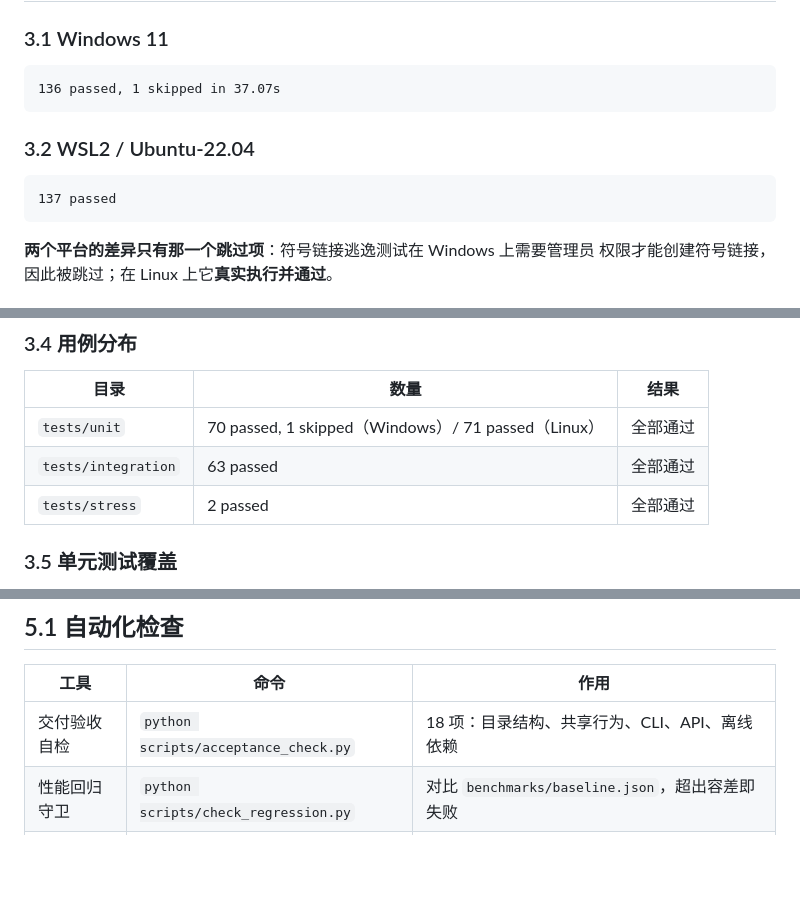
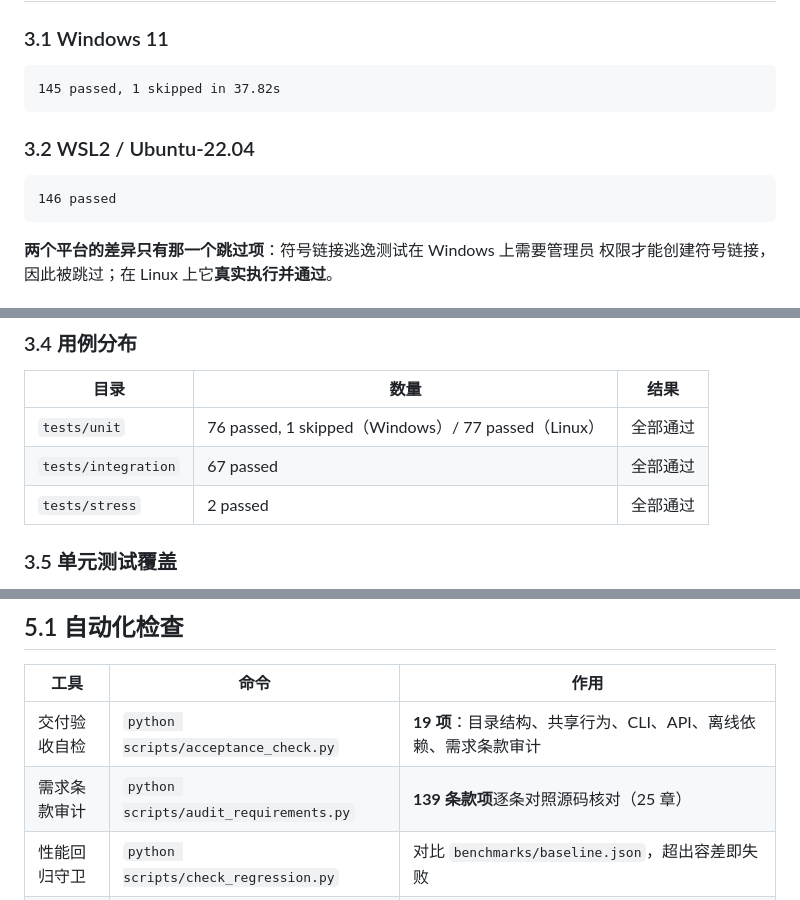
Before and after one commit to Crystalclear9/AgentFuse, a Markdown page: docs/TEST_REPORT.md, 3 parts joined by grey strips. Drawn GitHub-style; blank space fills up the shorter version.

````diff
--- a/docs/TEST_REPORT.md
+++ b/docs/TEST_REPORT.md
@@ -31,13 +31,13 @@ python scripts/acceptance_check.py
 ### 3.1 Windows 11
 
 ```text
-136 passed, 1 skipped in 37.07s
+145 passed, 1 skipped in 37.82s
 ```
 
 ### 3.2 WSL2 / Ubuntu-22.04
 
 ```text
-137 passed
+146 passed
 ```
 
 **两个平台的差异只有那一个跳过项**：符号链接逃逸测试在 Windows 上需要管理员
@@ -54,8 +54,8 @@ python scripts/acceptance_check.py
 
 | 目录 | 数量 | 结果 |
 |---|---|---|
-| `tests/unit` | 70 passed, 1 skipped（Windows）/ 71 passed（Linux） | 全部通过 |
-| `tests/integration` | 63 passed | 全部通过 |
+| `tests/unit` | 76 passed, 1 skipped（Windows）/ 77 passed（Linux） | 全部通过 |
+| `tests/integration` | 67 passed | 全部通过 |
 | `tests/stress` | 2 passed | 全部通过 |
 
 ### 3.5 单元测试覆盖
@@ -156,7 +156,8 @@ WSL2 实测（而非仅修改文档）暴露了两个 **Linux / 跨系统专属
 
 | 工具 | 命令 | 作用 |
 |---|---|---|
-| 交付验收自检 | `python scripts/acceptance_check.py` | 18 项：目录结构、共享行为、CLI、API、离线依赖 |
+| 交付验收自检 | `python scripts/acceptance_check.py` | **19 项**：目录结构、共享行为、CLI、API、离线依赖、需求条款审计 |
+| 需求条款审计 | `python scripts/audit_requirements.py` | **139 条款项**逐条对照源码核对（25 章） |
 | 性能回归守卫 | `python scripts/check_regression.py` | 对比 `benchmarks/baseline.json`，超出容差即失败 |
 | CI | `.github/workflows/ci.yml` | Windows / Ubuntu / macOS × Python 3.11–3.13 矩阵 |
 
````
Also changed, not shown: other parts of docs/TEST_REPORT.md (+1 -1 lines), docs/DEVELOPMENT_LOG.md (+60 -0 lines).
